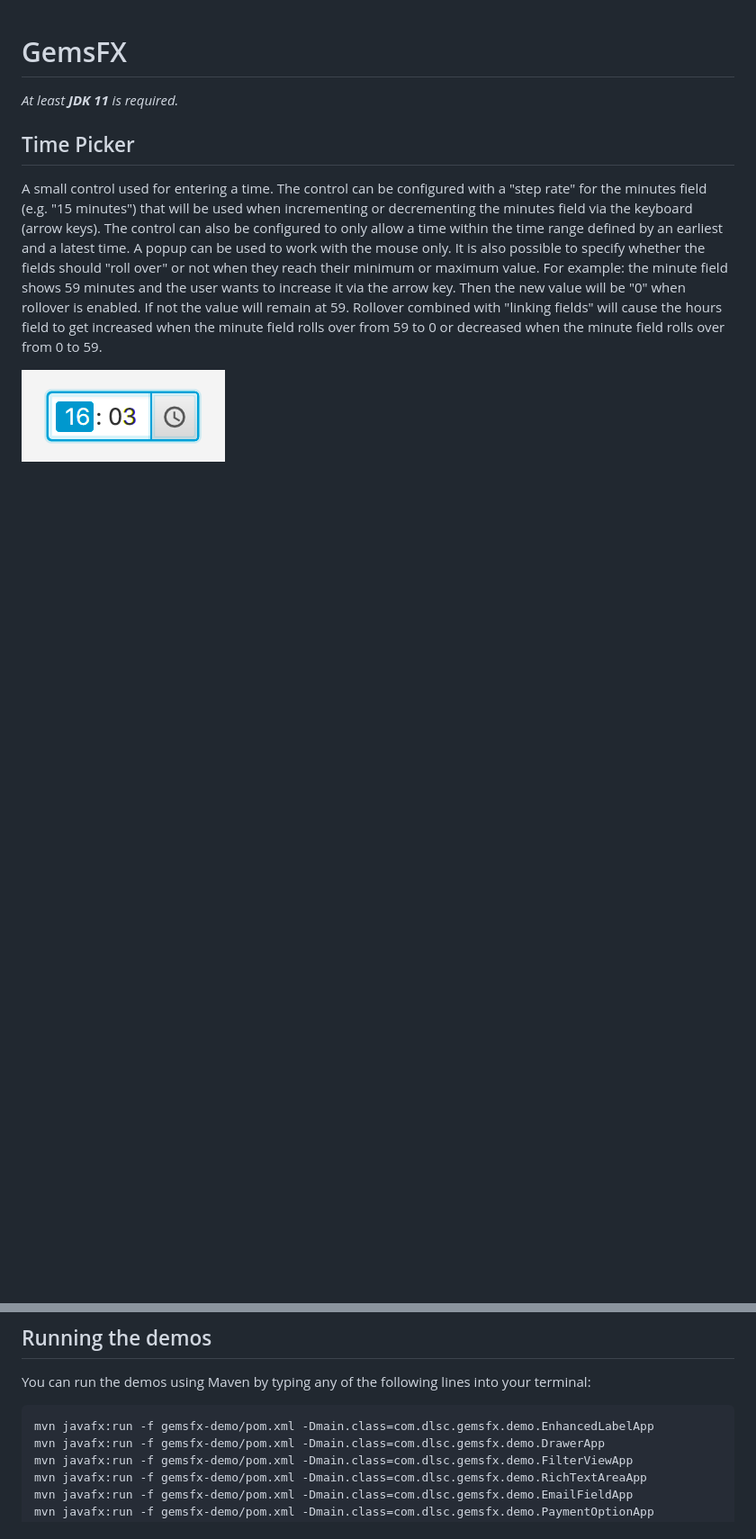
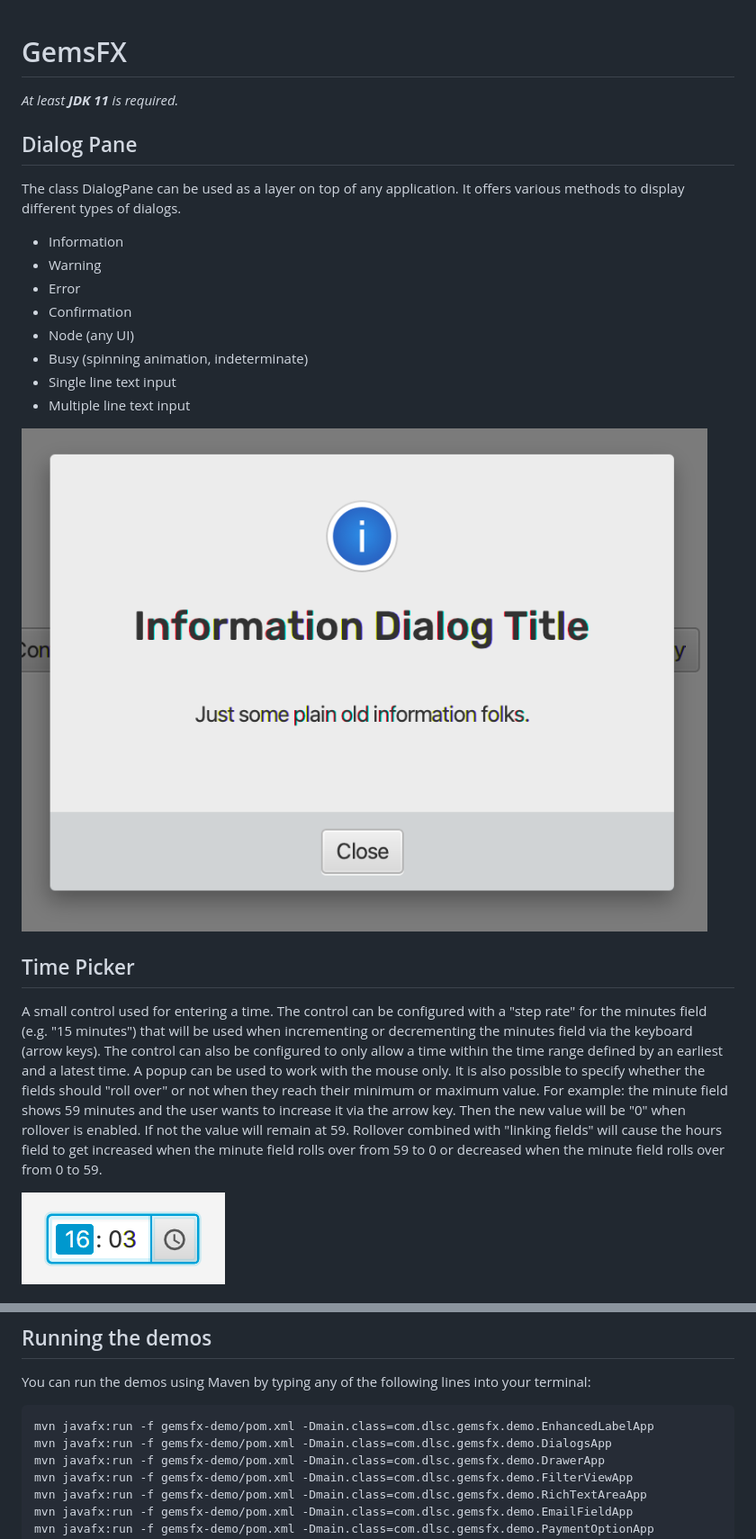
Before and after one commit to dlsc-software-consulting-gmbh/GemsFX, a Markdown page: README.md, 2 parts joined by grey strips. Shown at 90% size. GitHub-like rendering; pictures changed too: gemsfx/docs/dialog-pane.png (added); blank space fills up the shorter version.

Commit message:
Added information to README.md covering the new DialogPane class.

```diff
--- a/README.md
+++ b/README.md
@@ -1,6 +1,22 @@
 # GemsFX
 
 *At least **JDK 11** is required.*
+
+## Dialog Pane
+
+The class DialogPane can be used as a layer on top of any application. It offers various methods to display different
+types of dialogs.
+
+* Information
+* Warning
+* Error
+* Confirmation
+* Node (any UI)
+* Busy (spinning animation, indeterminate)
+* Single line text input
+* Multiple line text input
+
+![DialogPane](gemsfx/docs/dialog-pane.png)
 
 ## Time Picker
 
@@ -98,6 +114,7 @@ You can run the demos using Maven by typing any of the following lines into your
 terminal:
 
     mvn javafx:run -f gemsfx-demo/pom.xml -Dmain.class=com.dlsc.gemsfx.demo.EnhancedLabelApp
+    mvn javafx:run -f gemsfx-demo/pom.xml -Dmain.class=com.dlsc.gemsfx.demo.DialogsApp
     mvn javafx:run -f gemsfx-demo/pom.xml -Dmain.class=com.dlsc.gemsfx.demo.DrawerApp
     mvn javafx:run -f gemsfx-demo/pom.xml -Dmain.class=com.dlsc.gemsfx.demo.FilterViewApp
     mvn javafx:run -f gemsfx-demo/pom.xml -Dmain.class=com.dlsc.gemsfx.demo.RichTextAreaApp
```
